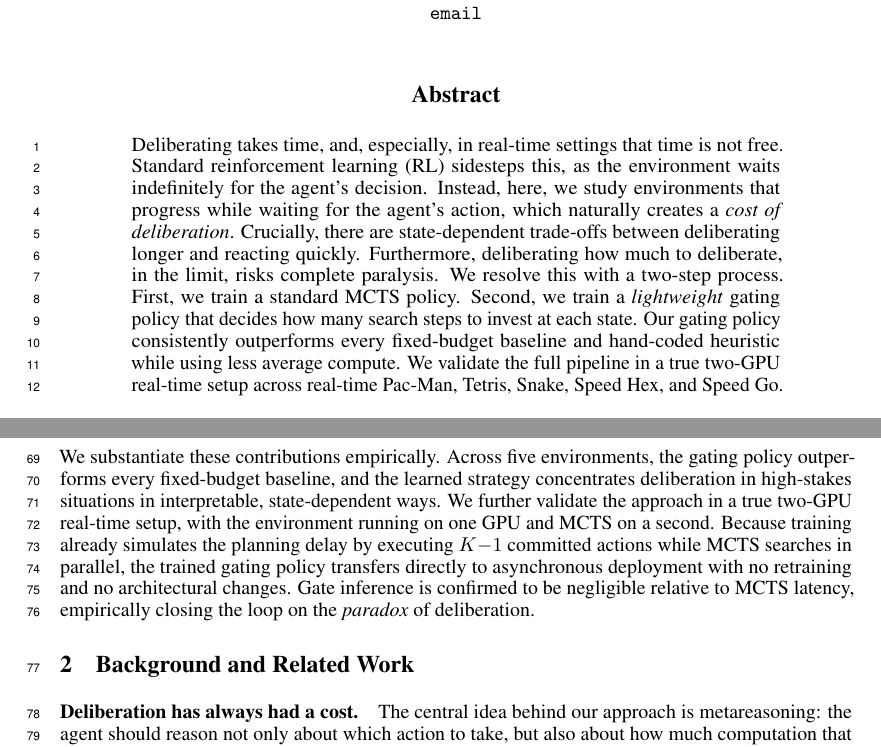
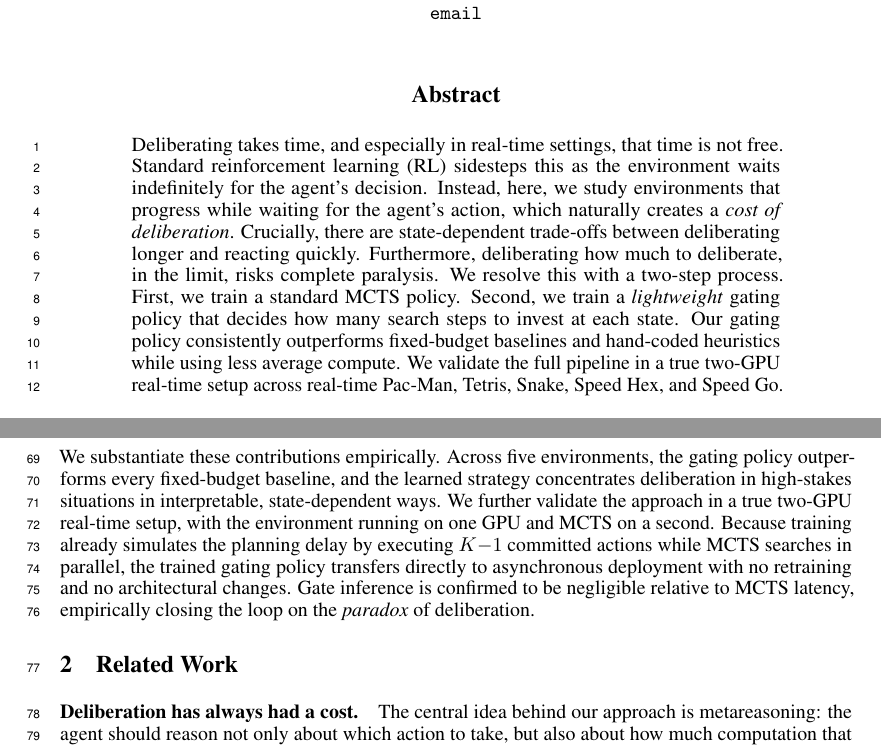
Before and after one commit to Aneeshers/realtime-rl, a LaTeX paper (neurips_2026.tex): two parts of pages 1 and 2 of 30, joined at a grey line, cut so that both start at the same text. Compiled offline with pdfLaTeX.

Commit message:
Updates from Overleaf

```diff
--- a/neurips_2026.tex
+++ b/neurips_2026.tex
@@ -46,8 +46,8 @@
 \begin{abstract}
 % =============================================================================
 %X What are we doing
-Deliberating takes time, and, especially, in real-time settings that time is not free.
-Standard reinforcement learning (RL) sidesteps this, as the environment waits indefinitely
+Deliberating takes time, and especially in real-time settings, that time is not free.
+Standard reinforcement learning (RL) sidesteps this as the environment waits indefinitely
 for the agent's decision.
 Instead, here, we study environments that progress while waiting for the agent's action, which naturally creates a \textit{cost of deliberation}.
 %Y why is this hard
@@ -55,7 +55,7 @@ Crucially, there are state-dependent trade-offs between deliberating longer and
 % Z our genius insight
 We resolve this with a two-step process.
 First, we train a standard MCTS policy.
-Second, we train a \textit{lightweight} gating policy that decides how many search steps to invest at each state. Our gating policy consistently outperforms every fixed-budget baseline and hand-coded heuristic while using less average compute.
+Second, we train a \textit{lightweight} gating policy that decides how many search steps to invest at each state. Our gating policy consistently outperforms fixed-budget baselines and hand-coded heuristics while using less average compute.
 We validate the full pipeline in a true two-GPU real-time setup across real-time Pac-Man, Tetris, Snake, Speed Hex, and Speed Go.
 
 \end{abstract}
@@ -179,7 +179,7 @@ empirically closing the loop on the \emph{paradox} of deliberation.
   \label{fig:realtime-rl-gating-diagram}
 \end{figure}
 % =============================================================================
-\section{Background and Related Work}
+\section{Related Work}
 % =============================================================================
 
 \paragraph{Deliberation has always had a cost.}
```
